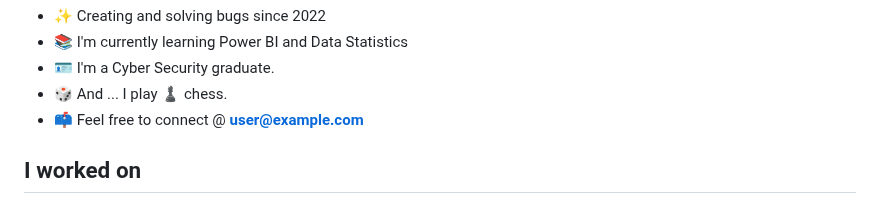
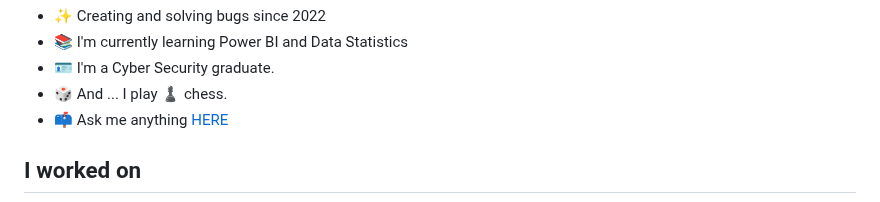
Before and after one commit to the-naman/the-naman, a Markdown page: README.md, the part around one of its changes. Drawn GitHub-style.

```diff
--- a/README.md
+++ b/README.md
@@ -17,7 +17,7 @@
 - 📚 I'm currently learning Power BI and Data Statistics
 - 🪪 I'm a Cyber Security graduate.
 - 🎲 And ... I play ♟ chess.
-- 📫 Feel free to connect @ **user@example.com**
+- 📫 Ask me anything [HERE](mailto:user@example.com)
 
 
 <!--These below lines show the tools and technology on which I worked-->
```
Also changed, not shown: other parts of README.md (+3 -2 lines).
